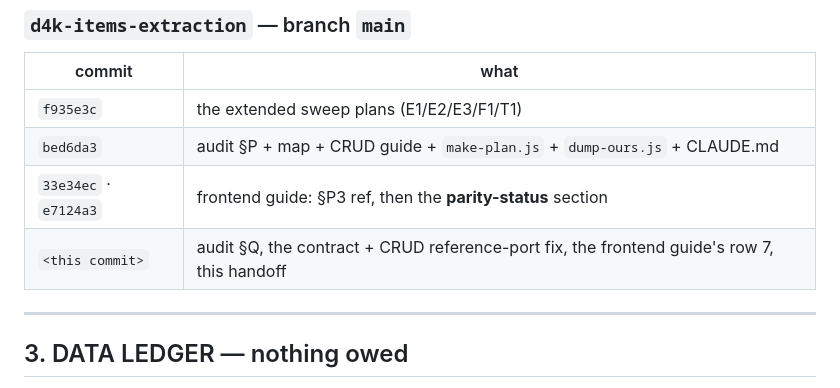
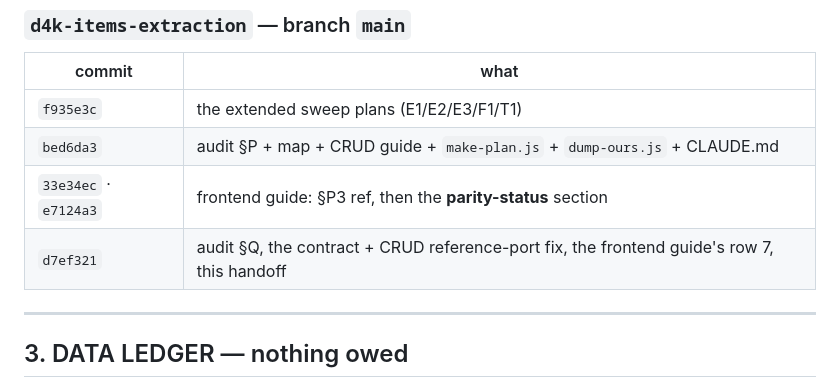
Before and after one commit to Daniyal-thirtynorth/d4k-items-extractions, a Markdown page: docs/parity-session-handoff-2026-07-30.md, the part around the change. Rendered like a GitHub page.

Commit message:
docs(handoff): pin the commit sha
Co-Authored-By: Claude Opus 5 <noreply@anthropic.com>

```diff
--- a/docs/parity-session-handoff-2026-07-30.md
+++ b/docs/parity-session-handoff-2026-07-30.md
@@ -120,7 +120,7 @@ node scripts/parity/diff.js scripts/parity/out/client-E3.json \
 | `f935e3c` | the extended sweep plans (E1/E2/E3/F1/T1) |
 | `bed6da3` | audit §P + map + CRUD guide + `make-plan.js` + `dump-ours.js` + CLAUDE.md |
 | `33e34ec` · `e7124a3` | frontend guide: §P3 ref, then the **parity-status** section |
-| `<this commit>` | audit §Q, the contract + CRUD reference-port fix, the frontend guide's row 7, this handoff |
+| `d7ef321` | audit §Q, the contract + CRUD reference-port fix, the frontend guide's row 7, this handoff |
 
 ---
 
```
